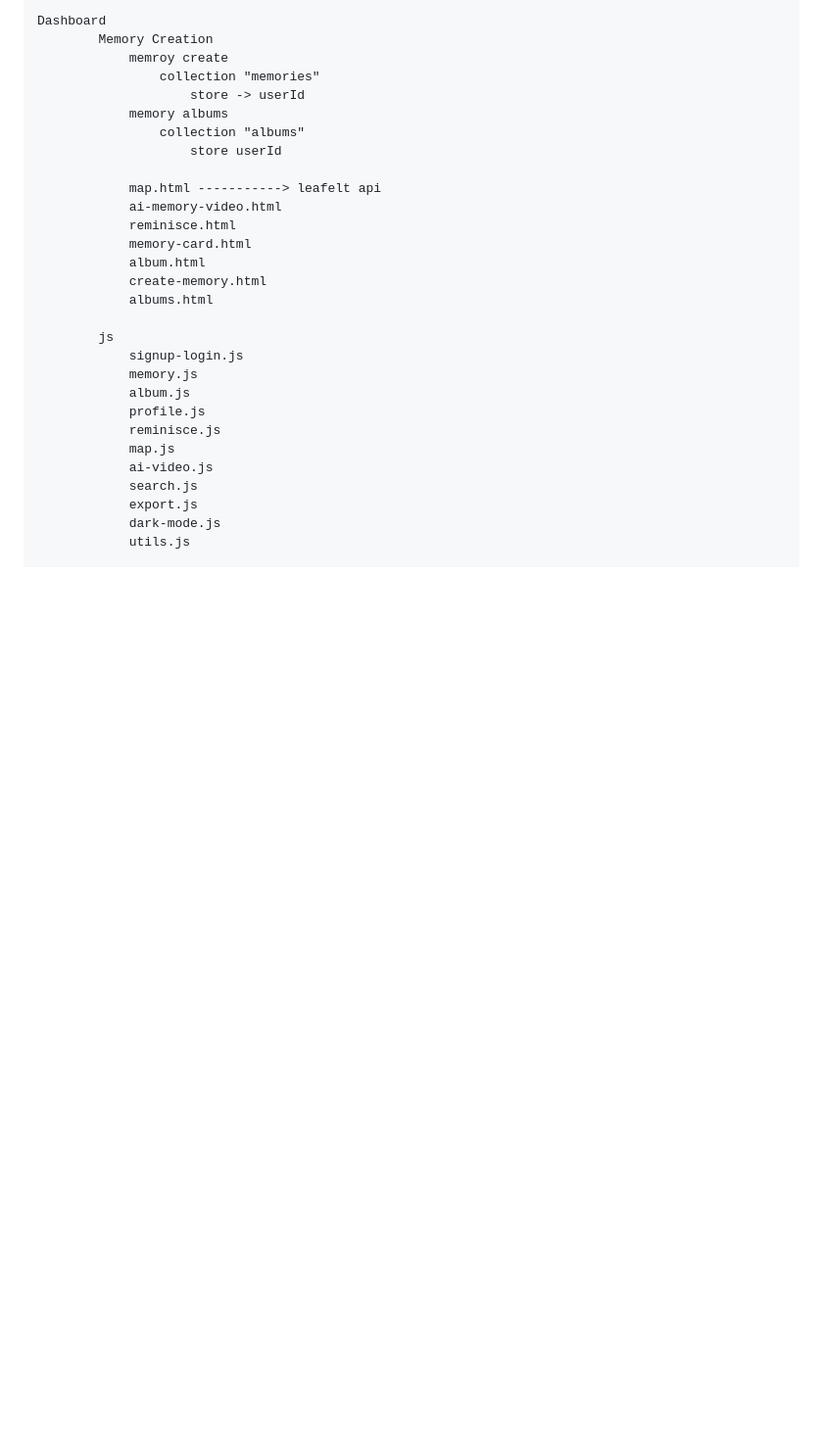
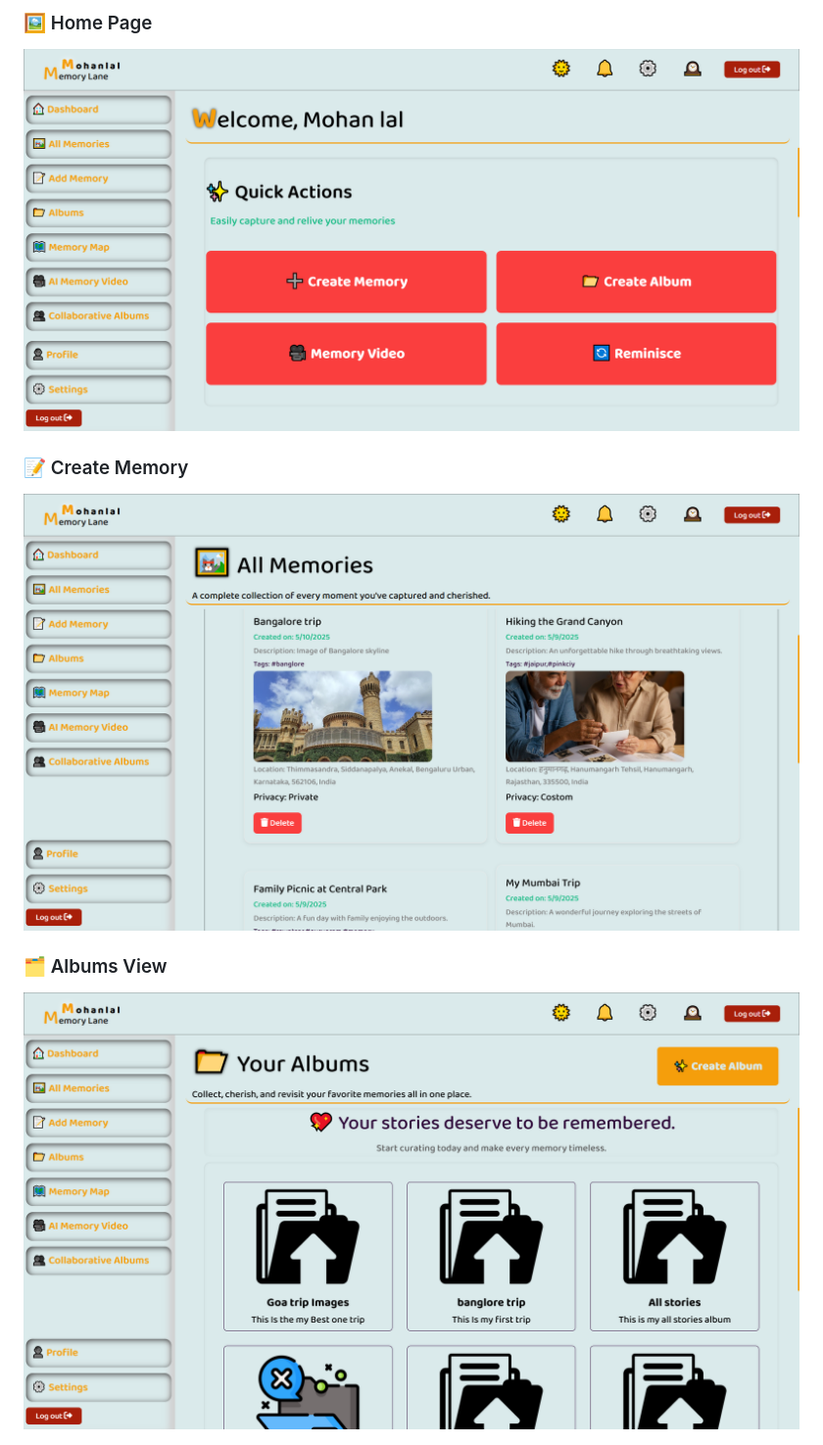
Before and after one commit to mohanlal99/memory-lane, a Markdown page: README.md, the part around the change printed below. Shown: that part at 98% size. Drawn GitHub-style; pictures changed too: images/showcase/album.png (added), images/showcase/create-memory.png (added), images/showcase/dashboard.png (added); blank space fills up the shorter version.

```diff
--- a/README.md
+++ b/README.md
@@ -17,31 +85,10 @@ Authentication
 
-Dashboard
-		Memory Creation
-			memroy create
-				collection "memories"
-					store -> userId
-			memory albums
-				collection "albums"
-					store userId
+### 🖼️ Home Page
+![Home Page](/images/showcase/dashboard.png)
 
-			map.html -----------> leafelt api
-			ai-memory-video.html
-			reminisce.html
-			memory-card.html
-			album.html
-			create-memory.html
-			albums.html
+### 📝 Create Memory
+![Create Memory](/images/showcase/create-memory.png)
 
-		js
-			signup-login.js
-			memory.js
-			album.js
-			profile.js
-			reminisce.js
-			map.js
-			ai-video.js
-			search.js
-			export.js
-			dark-mode.js
-			utils.js
+### 🗂️ Albums View
+![Albums](/images/showcase/album.png)
 
```
Also changed, not shown: other parts of README.md (+82 -37 lines), images/showcase/map.png (added), 11 other files.
